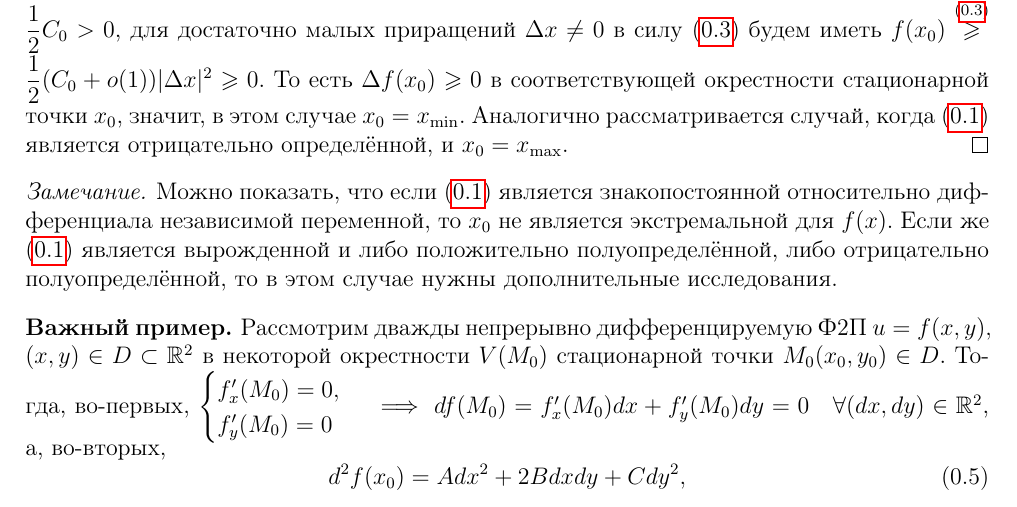
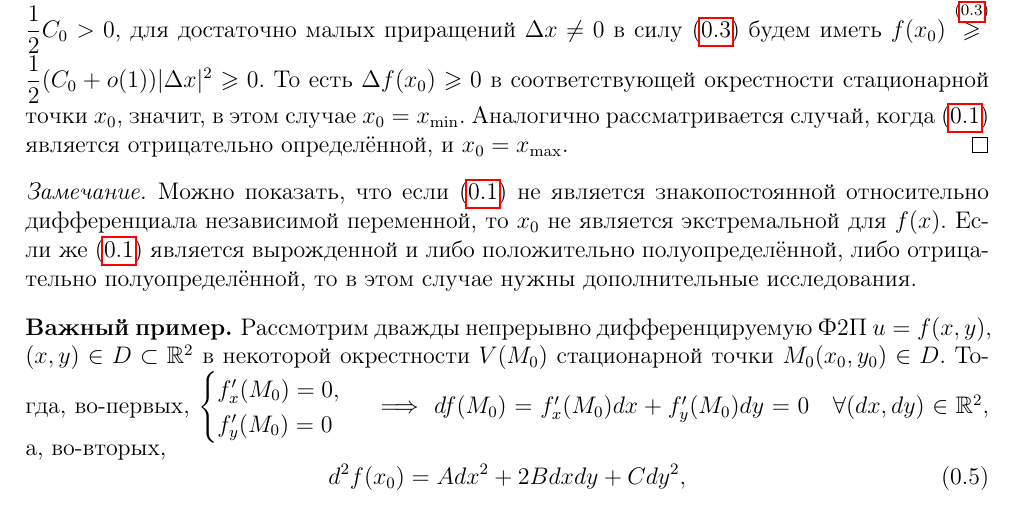
Before and after one commit to alex65536/bulatov-lectures, a LaTeX document (tex/chapter4/lec8.tex): part of page 2 of 4, cut so that both start at the same text. Compiled offline with pdfLaTeX.

Commit message:
Minor fix

```diff
--- a/tex/chapter4/lec8.tex
+++ b/tex/chapter4/lec8.tex
@@ -98,7 +98,7 @@
         определённой, и $x_0 = x_{\max}$.
     \end{proof}
     \begin{rem}
-        Можно показать, что если \eqref{lec8:6} является знакопостоянной
+        Можно показать, что если \eqref{lec8:6} не является знакопостоянной
         относительно дифференциала независимой переменной, то $x_0$ не
         является экстремальной для $f(x)$. Если же \eqref{lec8:6} является
         вырожденной и либо положительно полуопределённой, либо отрицательно
```
